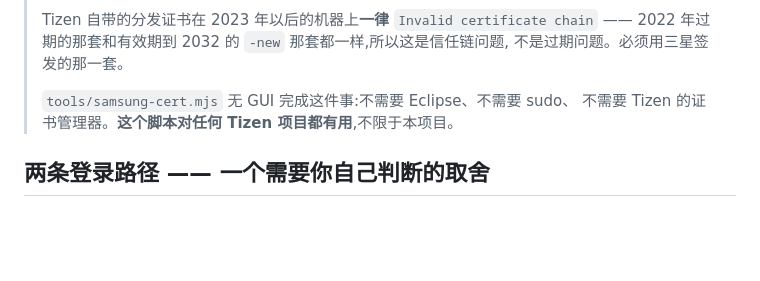
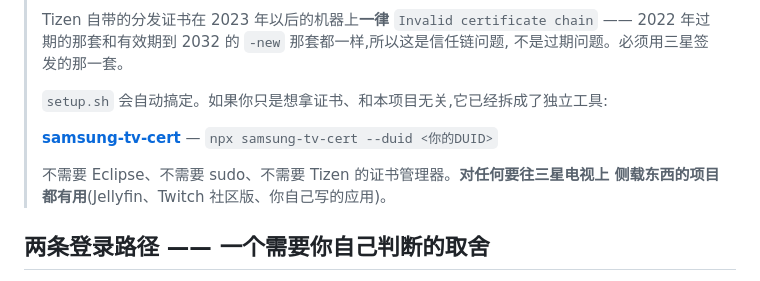
Before and after one commit to titlog/bilibili-tizen, a Markdown page: README.md, the part around the change. Drawn GitHub-style; blank space fills up the shorter version.

Commit message:
README 指向独立出去的证书工具
samsung-tv-cert 已经拆成独立仓库并公开。证书那一步是别人想装上这个项目的最大障碍，
而它对任何往三星电视侧载东西的项目都一样有用——Jellyfin、Twitch 社区版、自己写的
应用都卡在同一处。这里指过去，两边互相导流。

```diff
--- a/README.md
+++ b/README.md
@@ -43,8 +43,13 @@ zsh tools/deploy.sh     # 检查、签名、安装、启动
 > —— 2022 年过期的那套和有效期到 2032 的 `-new` 那套都一样,所以这是信任链问题,
 > 不是过期问题。必须用三星签发的那一套。
 >
-> `tools/samsung-cert.mjs` 无 GUI 完成这件事:不需要 Eclipse、不需要 sudo、
-> 不需要 Tizen 的证书管理器。**这个脚本对任何 Tizen 项目都有用**,不限于本项目。
+> `setup.sh` 会自动搞定。如果你只是想拿证书、和本项目无关,它已经拆成了独立工具:
+>
+> **[samsung-tv-cert](https://github.com/titlog/samsung-tv-cert)** —
+> `npx samsung-tv-cert --duid <你的DUID>`
+>
+> 不需要 Eclipse、不需要 sudo、不需要 Tizen 的证书管理器。**对任何要往三星电视上
+> 侧载东西的项目都有用**(Jellyfin、Twitch 社区版、你自己写的应用)。
 
 ## 两条登录路径 —— 一个需要你自己判断的取舍
 
```
